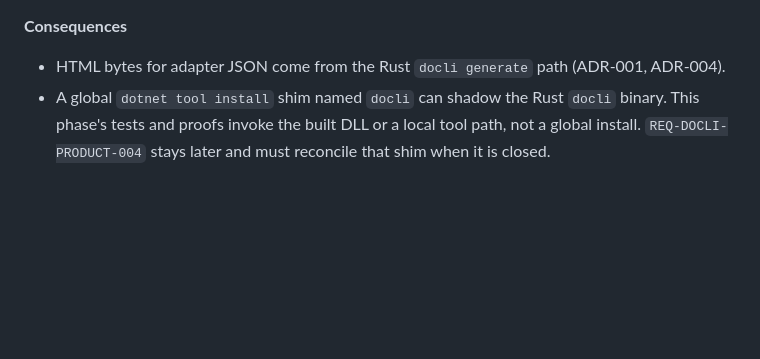
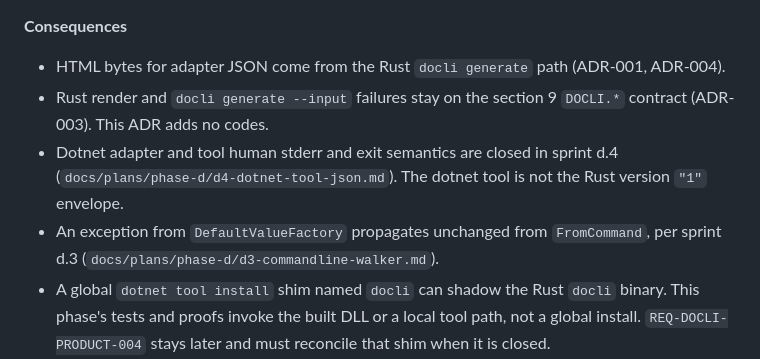
Before and after one commit to randlee/docli, a Markdown page: docs/architecture.md, the part around the change. GitHub-like rendering; blank space fills up the shorter version.

Commit message:
Record Phase D error ownership on the d.1 baseline.
Rust generate --input stays on the section 9 DOCLI codes, and the dotnet tool's human stderr stays in the d.4 failure table.

Co-authored-by: Cursor <cursoragent@cursor.com>

```diff
--- a/docs/architecture.md
+++ b/docs/architecture.md
@@ -218,6 +218,9 @@ historical sprint artifacts; **do not** treat them as a second source of truth.
 **Consequences**
 
 - HTML bytes for adapter JSON come from the Rust `docli generate` path (ADR-001, ADR-004).
+- Rust render and `docli generate --input` failures stay on the section 9 `DOCLI.*` contract (ADR-003). This ADR adds no codes.
+- Dotnet adapter and tool human stderr and exit semantics are closed in sprint d.4 (`docs/plans/phase-d/d4-dotnet-tool-json.md`). The dotnet tool is not the Rust version `"1"` envelope.
+- An exception from `DefaultValueFactory` propagates unchanged from `FromCommand`, per sprint d.3 (`docs/plans/phase-d/d3-commandline-walker.md`).
 - A global `dotnet tool install` shim named `docli` can shadow the Rust `docli` binary. This phase's tests and proofs invoke the built DLL or a local tool path, not a global install. `REQ-DOCLI-PRODUCT-004` stays later and must reconcile that shim when it is closed.
 - A .NET renderer, a template-engine port, Go, Python, and MCP need a later ADR.
 
```
Also changed, not shown: docs/requirements.md (+1 -1 lines), 1 other file.
